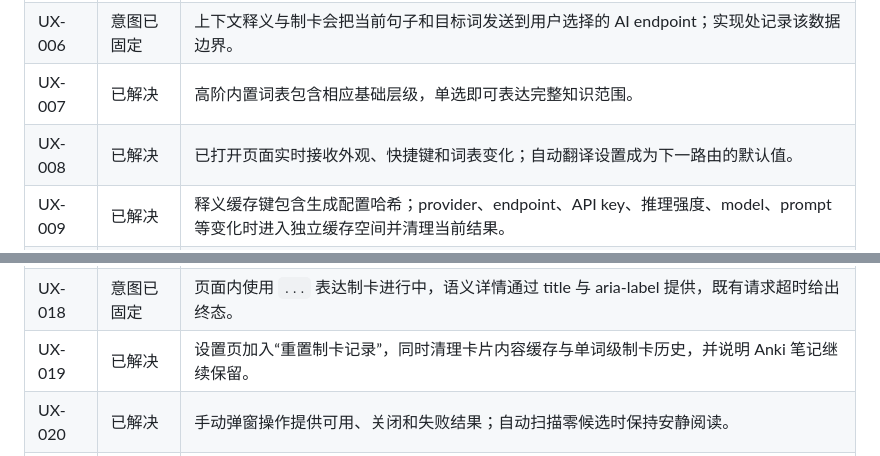
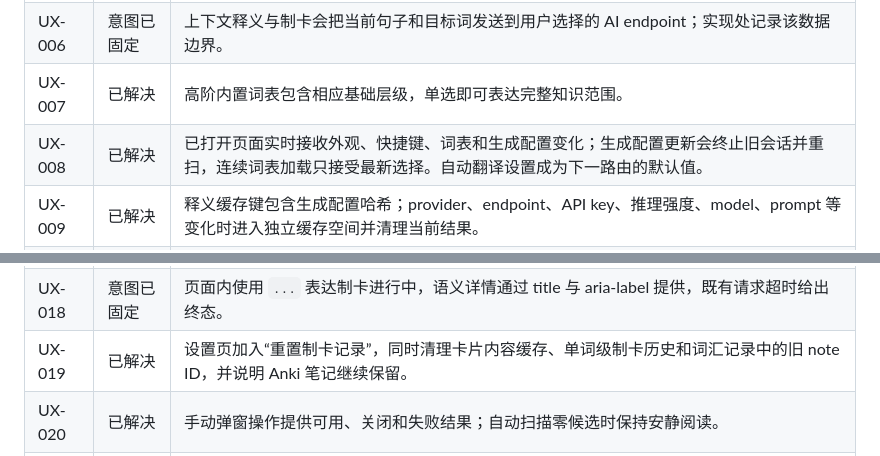
Before and after one commit to JiaJunDeng5930/glossa, a Markdown page: docs/ux-audit.md, 2 parts joined by grey strips. GitHub-like rendering.

```diff
--- a/docs/ux-audit.md
+++ b/docs/ux-audit.md
@@ -33,7 +33,7 @@ Glossa 通过紧凑、直接、可预测的交互引导用户。页面内只显
 | UX-005 | 已解决 | 引导加入返回按钮、逐步保存和设置页重开入口。 |
 | UX-006 | 意图已固定 | 上下文释义与制卡会把当前句子和目标词发送到用户选择的 AI endpoint；实现处记录该数据边界。 |
 | UX-007 | 已解决 | 高阶内置词表包含相应基础层级，单选即可表达完整知识范围。 |
-| UX-008 | 已解决 | 已打开页面实时接收外观、快捷键和词表变化；自动翻译设置成为下一路由的默认值。 |
+| UX-008 | 已解决 | 已打开页面实时接收外观、快捷键、词表和生成配置变化；生成配置更新会终止旧会话并重扫，连续词表加载只接受最新选择。自动翻译设置成为下一路由的默认值。 |
 | UX-009 | 已解决 | 释义缓存键包含生成配置哈希；provider、endpoint、API key、推理强度、model、prompt 等变化时进入独立缓存空间并清理当前结果。 |
 | UX-010 | 已解决 | 清空翻译缓存同时清理 IndexedDB 与 service worker 内存结果。 |
 | UX-011 | 意图已固定 | 按住快捷键点击后直接生成并写入卡片；已有单词级制卡历史时才出现重复确认。 |
@@ -44,7 +44,7 @@ Glossa 通过紧凑、直接、可预测的交互引导用户。页面内只显
 | UX-016 | 意图已固定 | 长按状态在第二个按键出现时释放，扩展组合键继续触发扩展动作，其余组合键继续交给页面或系统。 |
 | UX-017 | 意图已固定 | 连接测试保持传输层检查，业务请求继续执行完整响应校验，用户可直接再次测试。 |
 | UX-018 | 意图已固定 | 页面内使用 `...` 表达制卡进行中，语义详情通过 title 与 aria-label 提供，既有请求超时给出终态。 |
-| UX-019 | 已解决 | 设置页加入“重置制卡记录”，同时清理卡片内容缓存与单词级制卡历史，并说明 Anki 笔记继续保留。 |
+| UX-019 | 已解决 | 设置页加入“重置制卡记录”，同时清理卡片内容缓存、单词级制卡历史和词汇记录中的旧 note ID，并说明 Anki 笔记继续保留。 |
 | UX-020 | 已解决 | 手动弹窗操作提供可用、关闭和失败结果；自动扫描零候选时保持安静阅读。 |
 | UX-021 | 已解决 | Chrome 通信异常映射为中文消息；页面徽标通过 title 与 aria-label 给出详情，重复动作即可重试。 |
 | UX-022 | 已解决 | 引导保存、词汇读取与词汇增删均在操作位置显示成功或失败状态。 |
```
Also changed, not shown: AGENTS.md (+2 -2 lines).
